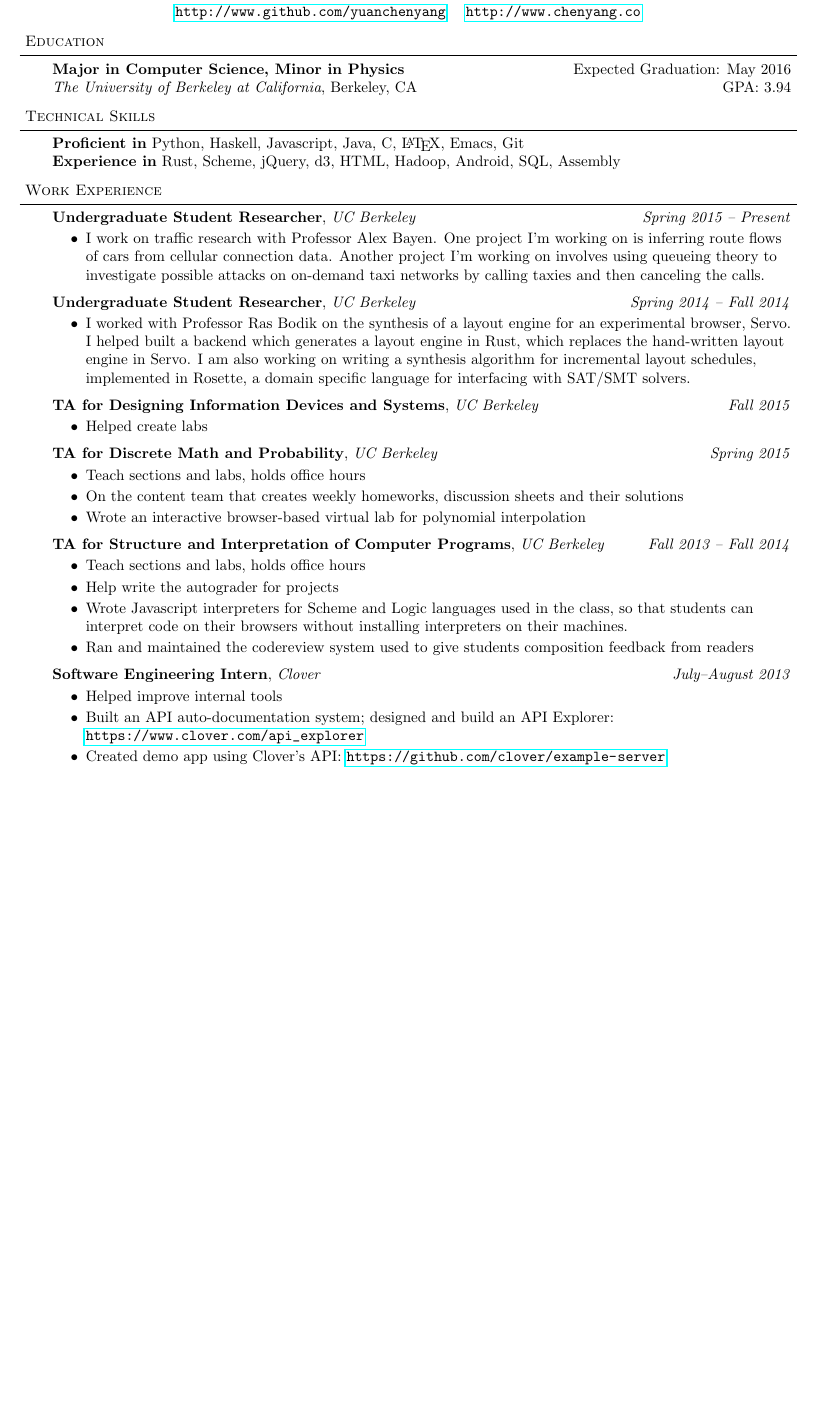
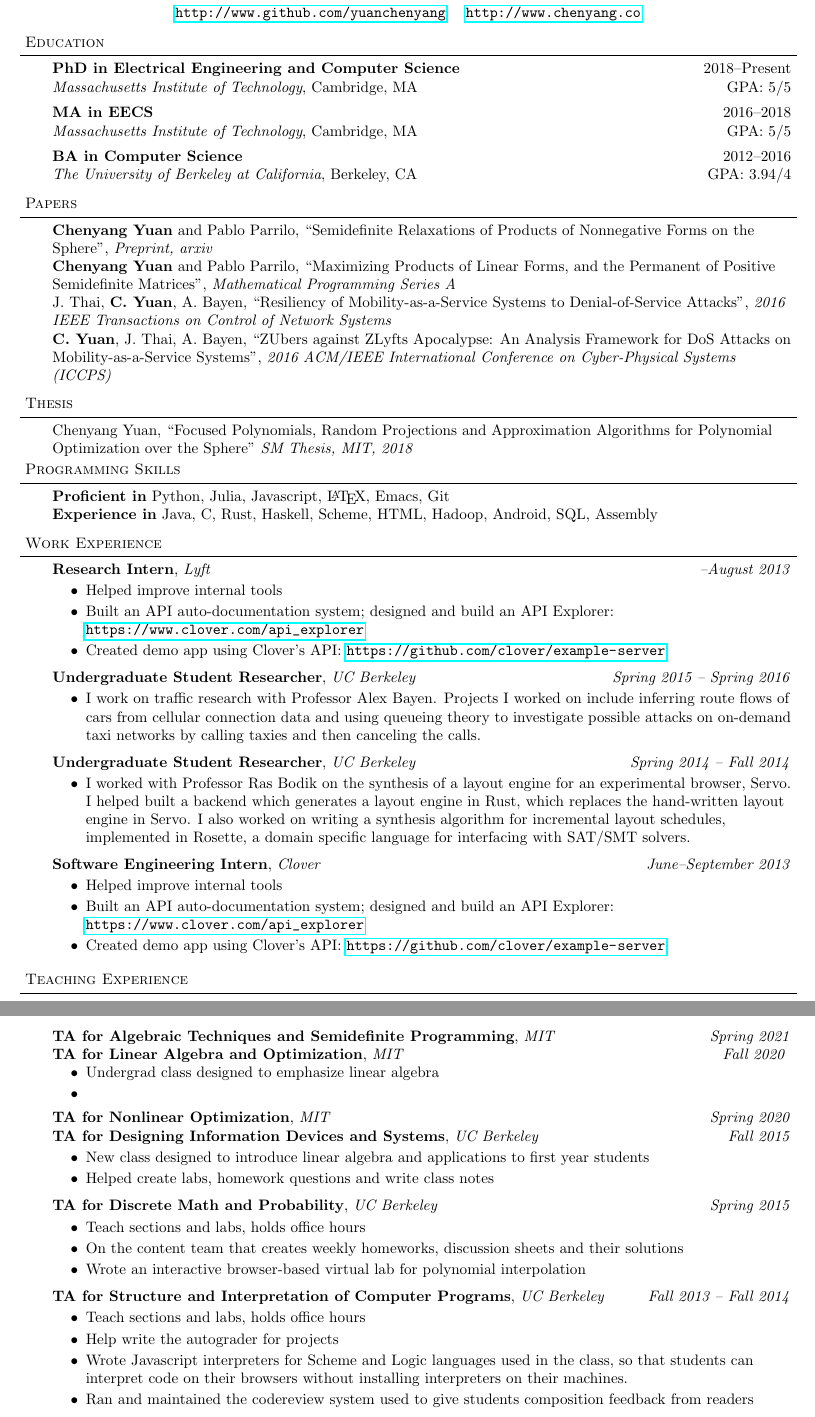
Before and after one commit to yuanchenyang/Resume, a LaTeX CV (resume.tex): part of page 1 of 3 before the commit and two parts of pages 1 and 2 of 3 after it, the two joined at a grey line, cut so that both start at the same text, the shorter picture padded with empty space. Compiled offline with pdfLaTeX.

Commit message:
Big update

```diff
--- a/resume.tex
+++ b/resume.tex
@@ -84,20 +84,55 @@
 
 \begin{body}
   \vspace{14pt}
-  \textbf{Major in Computer Science, Minor in Physics} \hfill Expected Graduation: May 2016 \\
-  \emph{The University of Berkeley at California}, Berkeley, CA{} \hfill GPA: 3.94 \\
+  \textbf{PhD in Electrical Engineering and Computer Science } \hfill  2018--Present\\
+  \emph{Massachusetts Institute of Technology}, Cambridge, MA{} \hfill GPA: 5/5 \\
+
+  \vspace{5pt}
+  \textbf{MA in EECS } \hfill  2016--2018 \\
+  \emph{Massachusetts Institute of Technology}, Cambridge, MA{} \hfill GPA: 5/5 \\
+
+  \vspace{5pt}
+  \textbf{BA in Computer Science} \hfill  2012--2016 \\
+  \emph{The University of Berkeley at California}, Berkeley, CA{} \hfill GPA: 3.94/4 \\
 \end{body}
 
 \smallskip
 
 %%%%%%%%%%%%%%%%%%%%%%%%%%%%%%%%%%%%%%%%%%%%%%%%%%%%%%%%%%%%%%%%%%%%%%%%%%%%%%%%
-% Skills
-\header{Technical Skills}
+% Papers
+\header{Papers}
+\begin{body}
+  \vspace{14pt}
+  \textbf{Chenyang Yuan} and Pablo Parrilo, ``Semidefinite Relaxations of Products of
+  Nonnegative Forms on the Sphere'', \emph{Preprint, arxiv}\\
+  \textbf{Chenyang Yuan} and Pablo Parrilo, ``Maximizing Products of Linear Forms, and
+  the Permanent of Positive Semidefinite Matrices'', \emph{Mathematical Programming Series A}\\
+  J. Thai, \textbf{C. Yuan}, A. Bayen, ``Resiliency of Mobility-as-a-Service Systems to
+  Denial-of-Service Attacks'', \emph{2016 IEEE Transactions on Control of Network Systems}\\
+  \textbf{C. Yuan}, J. Thai, A. Bayen, ``ZUbers against ZLyfts Apocalypse: An Analysis
+  Framework for DoS Attacks on Mobility-as-a-Service Systems'',
+  \emph{2016 ACM/IEEE International Conference on Cyber-Physical Systems (ICCPS)}
+\end{body}
+\smallskip
+
+%%%%%%%%%%%%%%%%%%%%%%%%%%%%%%%%%%%%%%%%%%%%%%%%%%%%%%%%%%%%%%%%%%%%%%%%%%%%%%%%
+% Papers
+\header{Thesis}
 
 \begin{body}
   \vspace{14pt}
-  \textbf{Proficient in} Python, Haskell, Javascript, Java,  C, \LaTeX, Emacs, Git \\
-  \textbf{Experience in} Rust, Scheme, jQuery, d3, HTML, Hadoop, Android, SQL, Assembly
+  Chenyang Yuan, ``Focused Polynomials, Random Projections and Approximation Algorithms for
+  Polynomial Optimization over the Sphere'' \emph{SM Thesis, MIT, 2018}
+\end{body}
+
+%%%%%%%%%%%%%%%%%%%%%%%%%%%%%%%%%%%%%%%%%%%%%%%%%%%%%%%%%%%%%%%%%%%%%%%%%%%%%%%%
+% Skills
+\header{Programming Skills}
+
+\begin{body}
+  \vspace{14pt}
+  \textbf{Proficient in} Python, Julia, Javascript, \LaTeX, Emacs, Git\\
+  \textbf{Experience in} Java, C, Rust, Haskell, Scheme, HTML, Hadoop, Android, SQL, Assembly
 \end{body}
 
 \smallskip
@@ -112,14 +147,21 @@
 \begin{body}
   \vspace{14pt}
 
-  \textbf{Undergraduate Student Researcher}, \emph{UC Berkeley} \hfill \emph{Spring 2015 -- Present}\\
+  \textbf{Research Intern}, \emph{Lyft} \hfill \emph{--August 2013}\\
   \vspace*{-4pt}
   \begin{itemize} \itemsep -0pt  % reduce space between items
-  \item I work on traffic research with Professor Alex Bayen. One project I'm
-    working on is inferring route flows of cars from cellular connection
-    data. Another project I'm working on involves using queueing theory to
-    investigate possible attacks on on-demand taxi networks by calling taxies
-    and then canceling the calls.
+  \item Helped improve internal tools
+  \item Built an API auto-documentation system; designed and build an API     Explorer: \url{https://www.clover.com/api_explorer}
+  \item Created demo app using Clover's API:     \url{https://github.com/clover/example-server}
+  \end{itemize}
+
+  \textbf{Undergraduate Student Researcher}, \emph{UC Berkeley} \hfill \emph{Spring 2015 -- Spring 2016}\\
+  \vspace*{-4pt}
+  \begin{itemize} \itemsep -0pt  % reduce space between items
+  \item I work on traffic research with Professor Alex Bayen. Projects I worked
+    on include inferring route flows of cars from cellular connection data and
+    using queueing theory to investigate possible attacks on on-demand taxi
+    networks by calling taxies and then canceling the calls.
   \end{itemize}
 
   \textbf{Undergraduate Student Researcher}, \emph{UC Berkeley} \hfill \emph{Spring 2014 -- Fall 2014}\\
@@ -128,15 +170,53 @@
   \item I worked with Professor Ras Bodik on the synthesis of a layout engine
     for an experimental browser, Servo. I helped built a backend which generates
     a layout engine in Rust, which replaces the hand-written layout engine in
-    Servo. I am also working on writing a synthesis algorithm for incremental
-    layout schedules, implemented in Rosette, a domain specific language for
+    Servo. I also worked on writing a synthesis algorithm for incremental layout
+    schedules, implemented in Rosette, a domain specific language for
     interfacing with SAT/SMT solvers.
   \end{itemize}
+
+  \textbf{Software Engineering Intern}, \emph{Clover} \hfill \emph{June--September 2013}\\
+  \vspace*{-4pt}
+  \begin{itemize} \itemsep -0pt  % reduce space between items
+  \item Helped improve internal tools
+  \item Built an API auto-documentation system; designed and build an API     Explorer: \url{https://www.clover.com/api_explorer}
+  \item Created demo app using Clover's API:     \url{https://github.com/clover/example-server}
+  \end{itemize}
+
+%  \textbf{Reader for CS61A}, \emph{UC Berkeley} \hfill \emph{Spring 2013}\\
+%  \vspace*{-4pt}
+%  \begin{itemize} \itemsep -0pt  % reduce space between items
+%  \item I provided feedback and comments for students' code and held debugging     sessions
+%  \end{itemize}
+\end{body}
+
+\smallskip
+
+%%%%%%%%%%%%%%%%%%%%%%%%%%%%%%%%%%%%%%%%%%%%%%%%%%%%%%%%%%%%%%%%%%%%%%%%%%%%%%%%
+% Teaching
+
+\header{Teaching Experience}
+
+\begin{body}
+  \vspace{14pt}
+
+  \textbf{TA for Algebraic Techniques and Semidefinite Programming}, \emph{MIT} \hfill \emph{Spring 2021}
+
+  \textbf{TA for Linear Algebra and Optimization}, \emph{MIT} \hfill \emph{Fall 2020}
+  \vspace*{-4pt}
+  \begin{itemize} \itemsep -0pt  % reduce space between items
+  \item Undergrad class designed to emphasize linear algebra
+  \item
+  \end{itemize}
+
+  \textbf{TA for Nonlinear Optimization}, \emph{MIT} \hfill \emph{Spring 2020}
 
   \textbf{TA for Designing Information Devices and Systems}, \emph{UC Berkeley} \hfill \emph{Fall 2015}\\
   \vspace*{-4pt}
   \begin{itemize} \itemsep -0pt  % reduce space between items
-  \item Helped create labs
+  \item New class designed to introduce linear algebra and applications to first
+    year students
+  \item Helped create labs, homework questions and write class notes
   \end{itemize}
 
   \textbf{TA for Discrete Math and Probability}, \emph{UC Berkeley} \hfill \emph{Spring 2015}\\
@@ -159,20 +239,6 @@
     composition feedback from readers
   \end{itemize}
 
-  \textbf{Software Engineering Intern}, \emph{Clover} \hfill \emph{July--August 2013}\\
-  \vspace*{-4pt}
-  \begin{itemize} \itemsep -0pt  % reduce space between items
-  \item Helped improve internal tools
-  \item Built an API auto-documentation system; designed and build an API     Explorer: \url{https://www.clover.com/api_explorer}
-  \item Created demo app using Clover's API:     \url{https://github.com/clover/example-server}
-  \end{itemize}
-
-%  \textbf{Reader for CS61A}, \emph{UC Berkeley} \hfill \emph{Spring 2013}\\
-%  \vspace*{-4pt}
-%  \begin{itemize} \itemsep -0pt  % reduce space between items
-%  \item I provided feedback and comments for students' code and held debugging     sessions
-%  \end{itemize}
-
   \textbf{Math Competition Trainer}, \emph{National University of Singapore High School} \hfill \emph{March 2012}\\
   \vspace*{-4pt}
   \begin{itemize} \itemsep -0pt  % reduce space between items
```
Also changed, not shown: resume.pdf, resume.tex (18 more changed lines).
